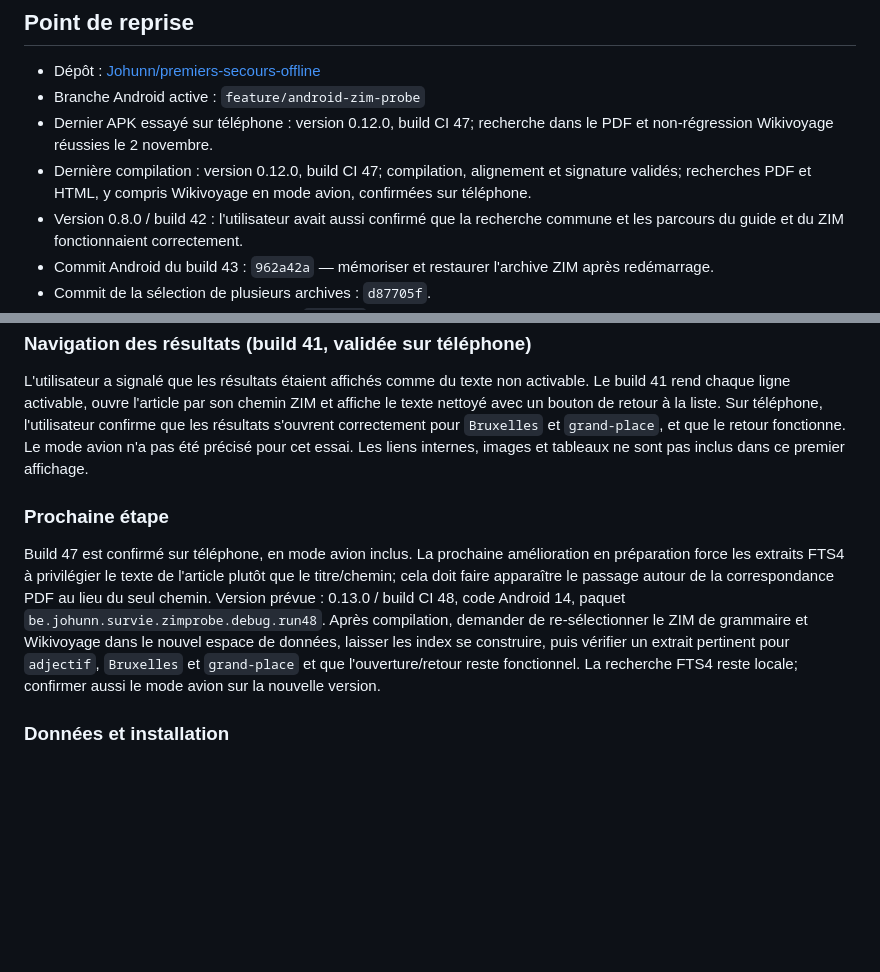
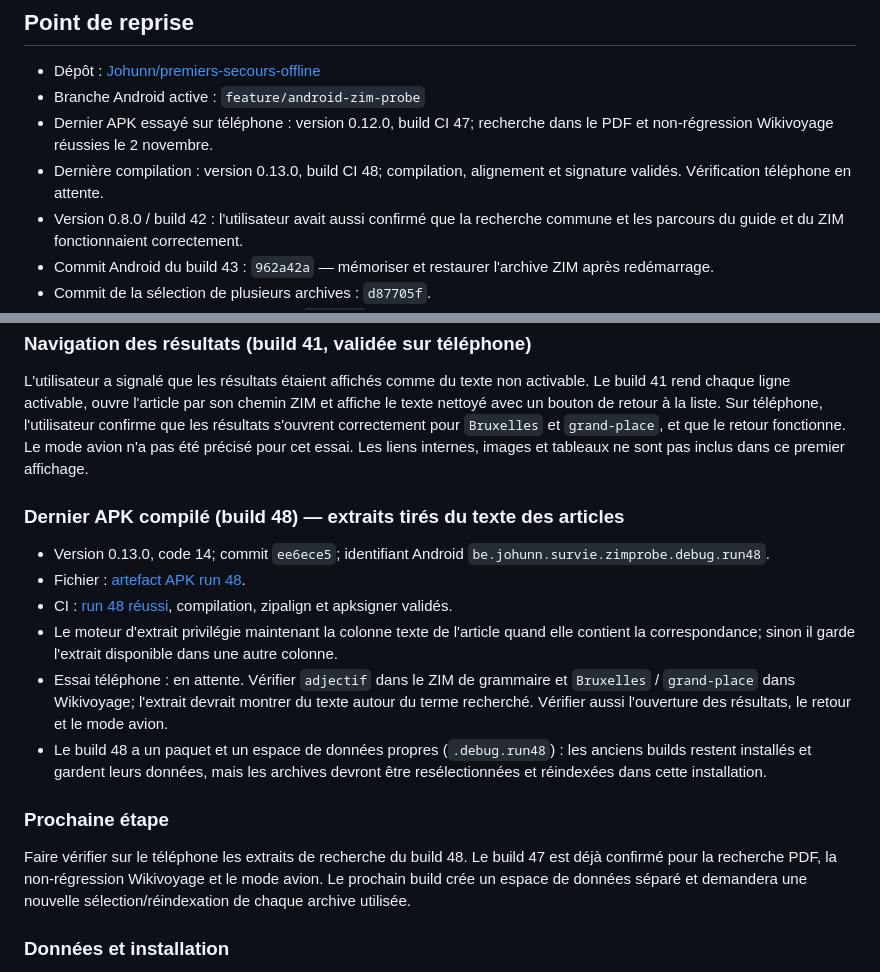
Before and after one commit to Johunn/premiers-secours-offline, a Markdown page: PROJECT_HANDOFF.md, 2 parts joined by grey strips. Drawn GitHub-style; blank space fills up the shorter version.

Commit message:
Record snippet build 48 status

```diff
--- a/PROJECT_HANDOFF.md
+++ b/PROJECT_HANDOFF.md
@@ -7,7 +7,7 @@ Dernière mise à jour : 2 novembre 2026.
 - Dépôt : [Johunn/premiers-secours-offline](https://github.com/Johunn/premiers-secours-offline)
 - Branche Android active : `feature/android-zim-probe`
 - Dernier APK essayé sur téléphone : version 0.12.0, build CI 47; recherche dans le PDF et non-régression Wikivoyage réussies le 2 novembre.
-- Dernière compilation : version 0.12.0, build CI 47; compilation, alignement et signature validés; recherches PDF et HTML, y compris Wikivoyage en mode avion, confirmées sur téléphone.
+- Dernière compilation : version 0.13.0, build CI 48; compilation, alignement et signature validés. Vérification téléphone en attente.
 - Version 0.8.0 / build 42 : l'utilisateur avait aussi confirmé que la recherche commune et les parcours du guide et du ZIM fonctionnaient correctement.
 - Commit Android du build 43 : `962a42a` — mémoriser et restaurer l'archive ZIM après redémarrage.
 - Commit de la sélection de plusieurs archives : `d87705f`.
@@ -111,9 +111,18 @@ L'archive `wikivoyage_fr_all_nopic_2026-10.zim` reste un corpus d'essai du lecte
 
 L'utilisateur a signalé que les résultats étaient affichés comme du texte non activable. Le build 41 rend chaque ligne activable, ouvre l'article par son chemin ZIM et affiche le texte nettoyé avec un bouton de retour à la liste. Sur téléphone, l'utilisateur confirme que les résultats s'ouvrent correctement pour `Bruxelles` et `grand-place`, et que le retour fonctionne. Le mode avion n'a pas été précisé pour cet essai. Les liens internes, images et tableaux ne sont pas inclus dans ce premier affichage.
 
+### Dernier APK compilé (build 48) — extraits tirés du texte des articles
+
+- Version 0.13.0, code 14; commit `ee6ece5`; identifiant Android `be.johunn.survie.zimprobe.debug.run48`.
+- Fichier : [artefact APK run 48](https://github.com/Johunn/premiers-secours-offline/actions/runs/41362244842/artifacts/13106082013).
+- CI : [run 48 réussi](https://github.com/Johunn/premiers-secours-offline/actions/runs/41362244842), compilation, zipalign et apksigner validés.
+- Le moteur d'extrait privilégie maintenant la colonne texte de l'article quand elle contient la correspondance; sinon il garde l'extrait disponible dans une autre colonne.
+- Essai téléphone : en attente. Vérifier `adjectif` dans le ZIM de grammaire et `Bruxelles` / `grand-place` dans Wikivoyage; l'extrait devrait montrer du texte autour du terme recherché. Vérifier aussi l'ouverture des résultats, le retour et le mode avion.
+- Le build 48 a un paquet et un espace de données propres (`.debug.run48`) : les anciens builds restent installés et gardent leurs données, mais les archives devront être resélectionnées et réindexées dans cette installation.
+
 ### Prochaine étape
 
-Build 47 est confirmé sur téléphone, en mode avion inclus. La prochaine amélioration en préparation force les extraits FTS4 à privilégier le texte de l'article plutôt que le titre/chemin; cela doit faire apparaître le passage autour de la correspondance PDF au lieu du seul chemin. Version prévue : 0.13.0 / build CI 48, code Android 14, paquet `be.johunn.survie.zimprobe.debug.run48`. Après compilation, demander de re-sélectionner le ZIM de grammaire et Wikivoyage dans le nouvel espace de données, laisser les index se construire, puis vérifier un extrait pertinent pour `adjectif`, `Bruxelles` et `grand-place` et que l'ouverture/retour reste fonctionnel. La recherche FTS4 reste locale; confirmer aussi le mode avion sur la nouvelle version.
+Faire vérifier sur le téléphone les extraits de recherche du build 48. Le build 47 est déjà confirmé pour la recherche PDF, la non-régression Wikivoyage et le mode avion. Le prochain build crée un espace de données séparé et demandera une nouvelle sélection/réindexation de chaque archive utilisée.
 
 ### Données et installation
 
```
